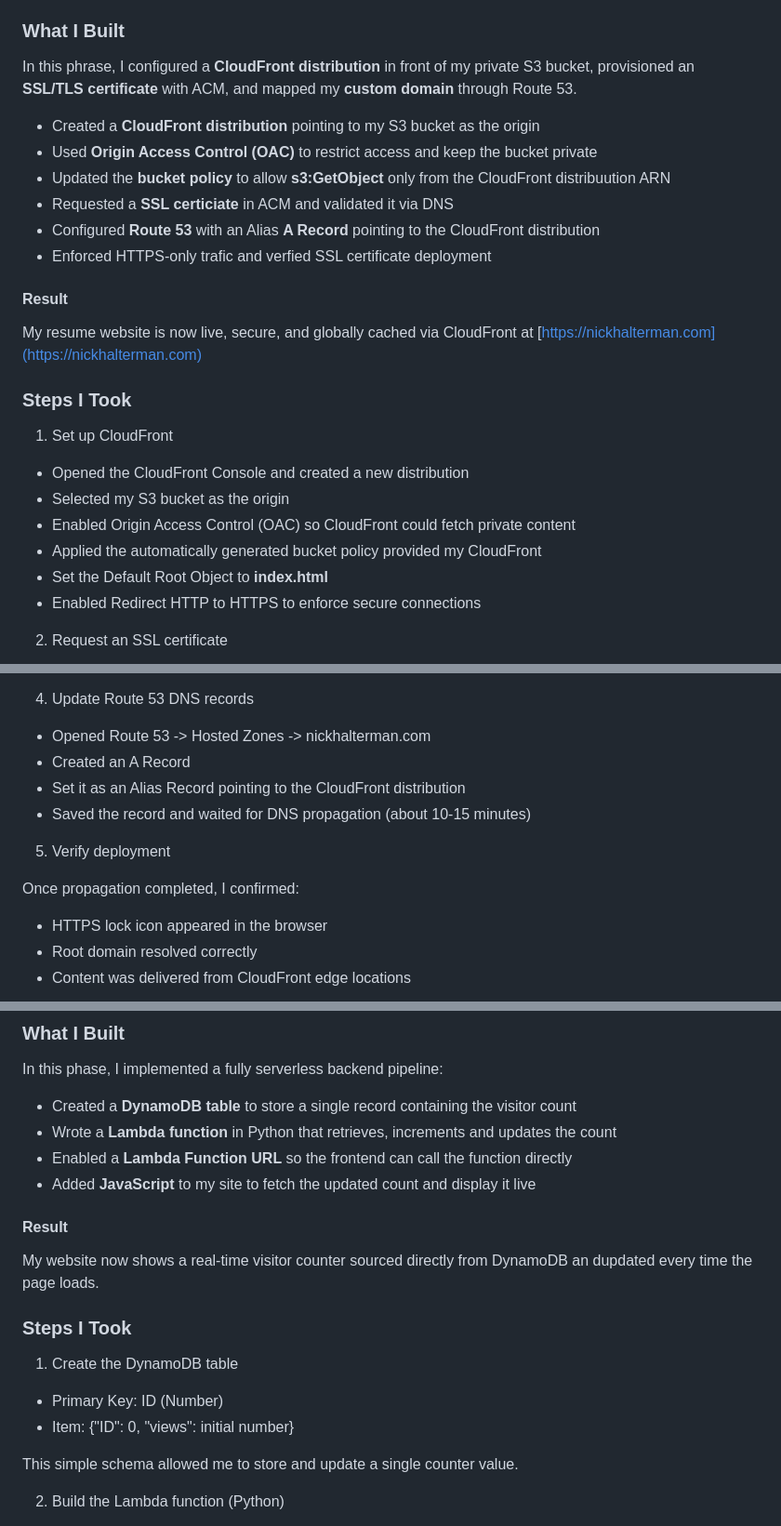
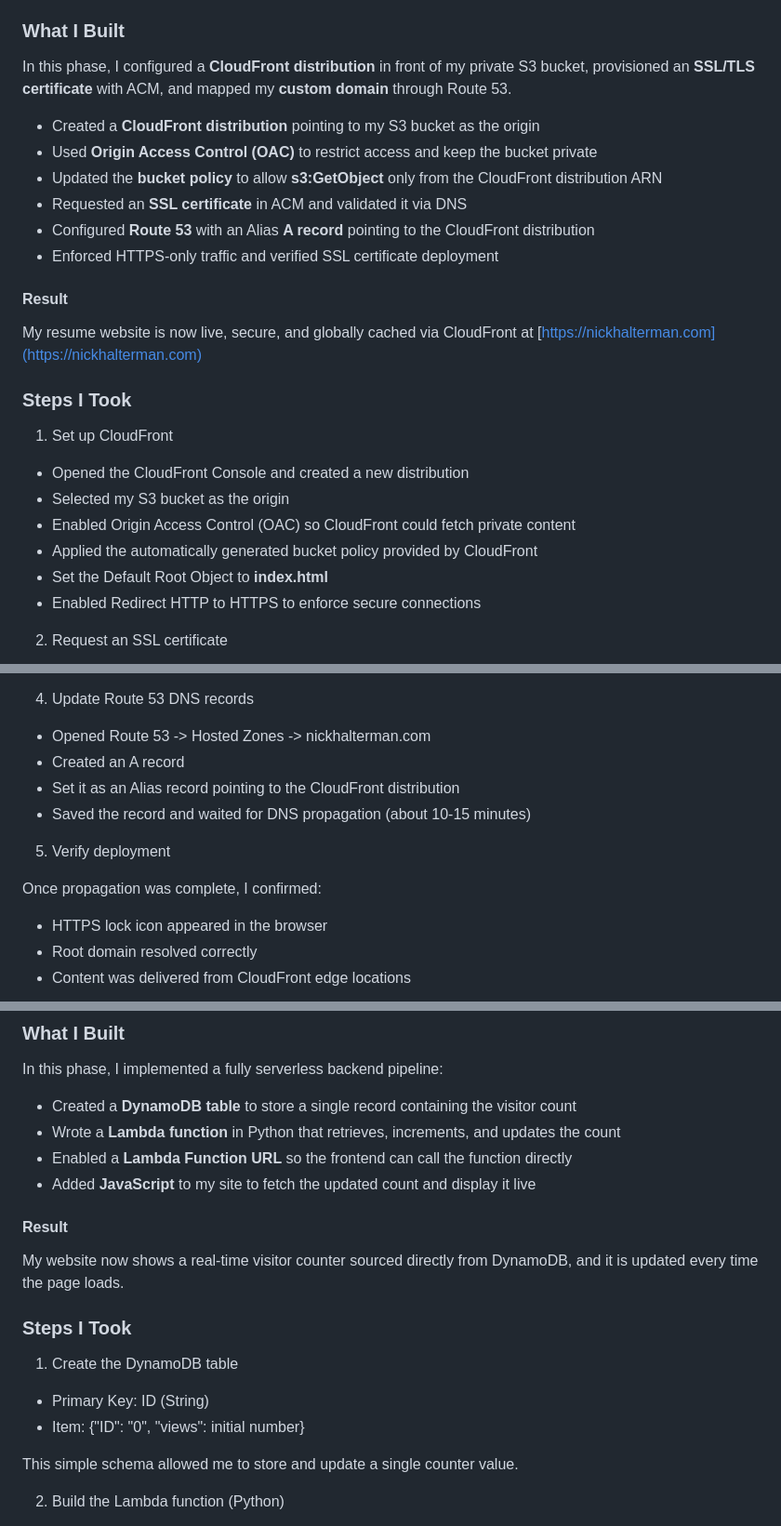
Before and after one commit to nickhalterman/cloud_resume_challenge, a Markdown page: README.md, 3 parts joined by grey strips. Shown: that part at 93% size. GitHub-like rendering.

Commit message:
Fix typos in README.md

```diff
--- a/README.md
+++ b/README.md
@@ -129,14 +129,14 @@ This is the second milestone of my AWS Cloud Resume Challenge - securing and dis
 
 ### What I Built
 
-In this phrase, I configured a **CloudFront distribution** in front of my private S3 bucket, provisioned an **SSL/TLS certificate** with ACM, and mapped my **custom domain** through Route 53.
+In this phase, I configured a **CloudFront distribution** in front of my private S3 bucket, provisioned an **SSL/TLS certificate** with ACM, and mapped my **custom domain** through Route 53.
 
 - Created a **CloudFront distribution** pointing to my S3 bucket as the origin
 - Used **Origin Access Control (OAC)** to restrict access and keep the bucket private
-- Updated the **bucket policy** to allow **s3:GetObject** only from the CloudFront distribuution ARN
-- Requested a **SSL certiciate** in ACM and validated it via DNS
-- Configured **Route 53** with an Alias **A Record** pointing to the CloudFront distribution
-- Enforced HTTPS-only trafic and verfied SSL certificate deployment
+- Updated the **bucket policy** to allow **s3:GetObject** only from the CloudFront distribution ARN
+- Requested an **SSL certificate** in ACM and validated it via DNS
+- Configured **Route 53** with an Alias **A record** pointing to the CloudFront distribution
+- Enforced HTTPS-only traffic and verified SSL certificate deployment
 
 #### Result
 
@@ -149,7 +149,7 @@ My resume website is now live, secure, and globally cached via CloudFront at [ht
   - Opened the CloudFront Console and created a new distribution
   - Selected my S3 bucket as the origin
   - Enabled Origin Access Control (OAC) so CloudFront could fetch private content
-  - Applied the automatically generated bucket policy provided my CloudFront
+  - Applied the automatically generated bucket policy provided by CloudFront
   - Set the Default Root Object to **index.html**
   - Enabled Redirect HTTP to HTTPS to enforce secure connections
 
@@ -169,13 +169,13 @@ My resume website is now live, secure, and globally cached via CloudFront at [ht
 4. Update Route 53 DNS records
 
   - Opened Route 53 -> Hosted Zones -> nickhalterman.com
-  - Created an A Record
-  - Set it as an Alias Record pointing to the CloudFront distribution
+  - Created an A record
+  - Set it as an Alias record pointing to the CloudFront distribution
   - Saved the record and waited for DNS propagation (about 10-15 minutes)
 
 5. Verify deployment
 
-  Once propagation completed, I confirmed:
+  Once propagation was complete, I confirmed:
 
   - HTTPS lock icon appeared in the browser
   - Root domain resolved correctly
@@ -217,20 +217,20 @@ This is the third milestone of my AWS Cloud Resume Challenge - building the back
 In this phase, I implemented a fully serverless backend pipeline:
 
 - Created a **DynamoDB table** to store a single record containing the visitor count
-- Wrote a **Lambda function** in Python that retrieves, increments and updates the count
+- Wrote a **Lambda function** in Python that retrieves, increments, and updates the count
 - Enabled a **Lambda Function URL** so the frontend can call the function directly
 - Added **JavaScript** to my site to fetch the updated count and display it live
 
 #### Result
-My website now shows a real-time visitor counter sourced directly from DynamoDB an dupdated every time the page loads.
+My website now shows a real-time visitor counter sourced directly from DynamoDB, and it is updated every time the page loads.
 
 
 ### Steps I Took
 
 1. Create the DynamoDB table
 
-  - Primary Key: ID (Number)
-  - Item: {"ID": 0, "views": initial number}
+  - Primary Key: ID (String)
+  - Item: {"ID": "0", "views": initial number}
 
   This simple schema allowed me to store and update a single counter value.
 
```
Also changed, not shown: other parts of README.md (+2 -2 lines).
